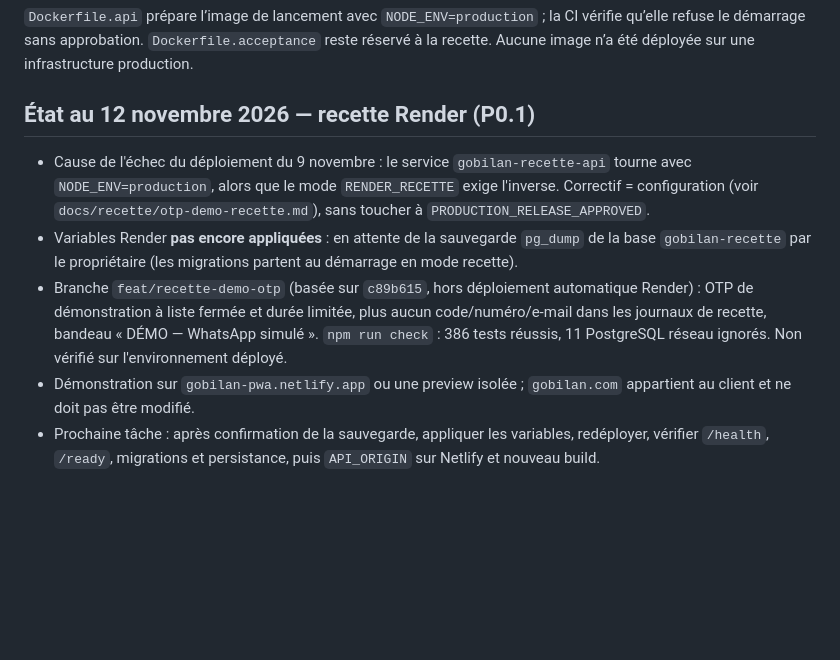
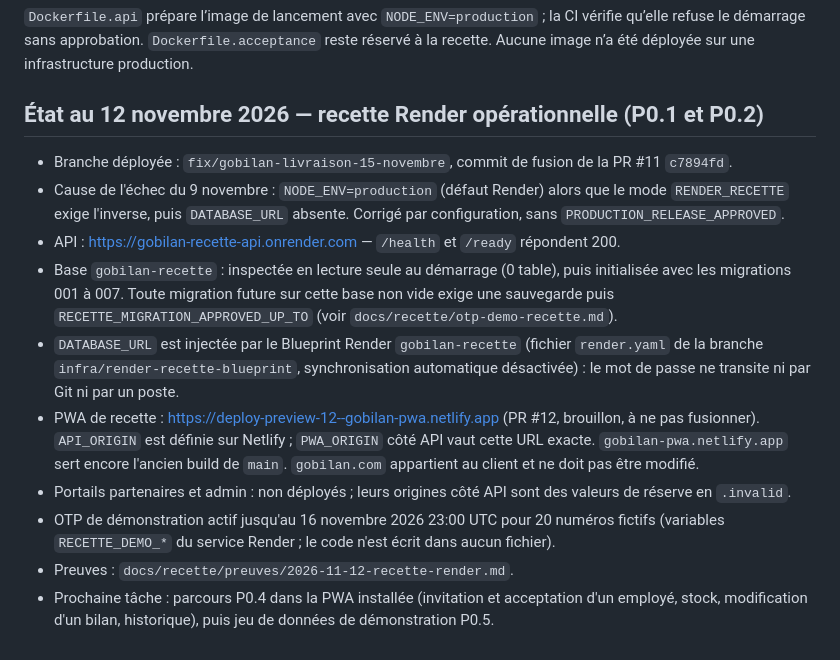
Before and after one commit to Monoru1/bilango, a Markdown page: docs/CODEX_HANDOFF.md, the part around the change. Rendered like a GitHub page; blank space fills up the shorter version.

Commit message:
docs: record the working Render recette, Netlify preview and deployed checks
Co-Authored-By: Claude Fable 5.2 <noreply@anthropic.com>
Claude-Session: https://claude.ai/code/session_016fFepJCHD5dhXteq6XZa7a

```diff
--- a/docs/CODEX_HANDOFF.md
+++ b/docs/CODEX_HANDOFF.md
@@ -129,18 +129,27 @@ secrets, recettes fournisseur et approbation de lancement restent nécessaires.
 
 `Dockerfile.api` prépare l’image de lancement avec `NODE_ENV=production` ; la CI vérifie qu’elle refuse le démarrage sans approbation. `Dockerfile.acceptance` reste réservé à la recette. Aucune image n’a été déployée sur une infrastructure production.
 
-## État au 12 novembre 2026 — recette Render (P0.1)
+## État au 12 novembre 2026 — recette Render opérationnelle (P0.1 et P0.2)
 
-- Cause de l'échec du déploiement du 9 novembre : le service `gobilan-recette-api` tourne avec
-  `NODE_ENV=production`, alors que le mode `RENDER_RECETTE` exige l'inverse. Correctif = configuration
-  (voir `docs/recette/otp-demo-recette.md`), sans toucher à `PRODUCTION_RELEASE_APPROVED`.
-- Variables Render **pas encore appliquées** : en attente de la sauvegarde `pg_dump` de la base
-  `gobilan-recette` par le propriétaire (les migrations partent au démarrage en mode recette).
-- Branche `feat/recette-demo-otp` (basée sur `c89b615`, hors déploiement automatique Render) : OTP de
-  démonstration à liste fermée et durée limitée, plus aucun code/numéro/e-mail dans les journaux de
-  recette, bandeau « DÉMO — WhatsApp simulé ». `npm run check` : 386 tests réussis, 11 PostgreSQL
-  réseau ignorés. Non vérifié sur l'environnement déployé.
-- Démonstration sur `gobilan-pwa.netlify.app` ou une preview isolée ; `gobilan.com` appartient au
-  client et ne doit pas être modifié.
-- Prochaine tâche : après confirmation de la sauvegarde, appliquer les variables, redéployer,
-  vérifier `/health`, `/ready`, migrations et persistance, puis `API_ORIGIN` sur Netlify et nouveau build.
+- Branche déployée : `fix/gobilan-livraison-15-novembre`, commit de fusion de la PR #11 `c7894fd`.
+- Cause de l'échec du 9 novembre : `NODE_ENV=production` (défaut Render) alors que le mode
+  `RENDER_RECETTE` exige l'inverse, puis `DATABASE_URL` absente. Corrigé par configuration, sans
+  `PRODUCTION_RELEASE_APPROVED`.
+- API : https://gobilan-recette-api.onrender.com — `/health` et `/ready` répondent 200.
+- Base `gobilan-recette` : inspectée en lecture seule au démarrage (0 table), puis initialisée
+  avec les migrations 001 à 007. Toute migration future sur cette base non vide exige une
+  sauvegarde puis `RECETTE_MIGRATION_APPROVED_UP_TO` (voir `docs/recette/otp-demo-recette.md`).
+- `DATABASE_URL` est injectée par le Blueprint Render `gobilan-recette` (fichier `render.yaml`
+  de la branche `infra/render-recette-blueprint`, synchronisation automatique désactivée) :
+  le mot de passe ne transite ni par Git ni par un poste.
+- PWA de recette : https://deploy-preview-12--gobilan-pwa.netlify.app (PR #12, brouillon, à ne
+  pas fusionner). `API_ORIGIN` est définie sur Netlify ; `PWA_ORIGIN` côté API vaut cette URL
+  exacte. `gobilan-pwa.netlify.app` sert encore l'ancien build de `main`. `gobilan.com`
+  appartient au client et ne doit pas être modifié.
+- Portails partenaires et admin : non déployés ; leurs origines côté API sont des valeurs de
+  réserve en `.invalid`.
+- OTP de démonstration actif jusqu'au 16 novembre 2026 23:00 UTC pour 20 numéros fictifs
+  (variables `RECETTE_DEMO_*` du service Render ; le code n'est écrit dans aucun fichier).
+- Preuves : `docs/recette/preuves/2026-11-12-recette-render.md`.
+- Prochaine tâche : parcours P0.4 dans la PWA installée (invitation et acceptation d'un employé,
+  stock, modification d'un bilan, historique), puis jeu de données de démonstration P0.5.
```
Also changed, not shown: 1 other file.
